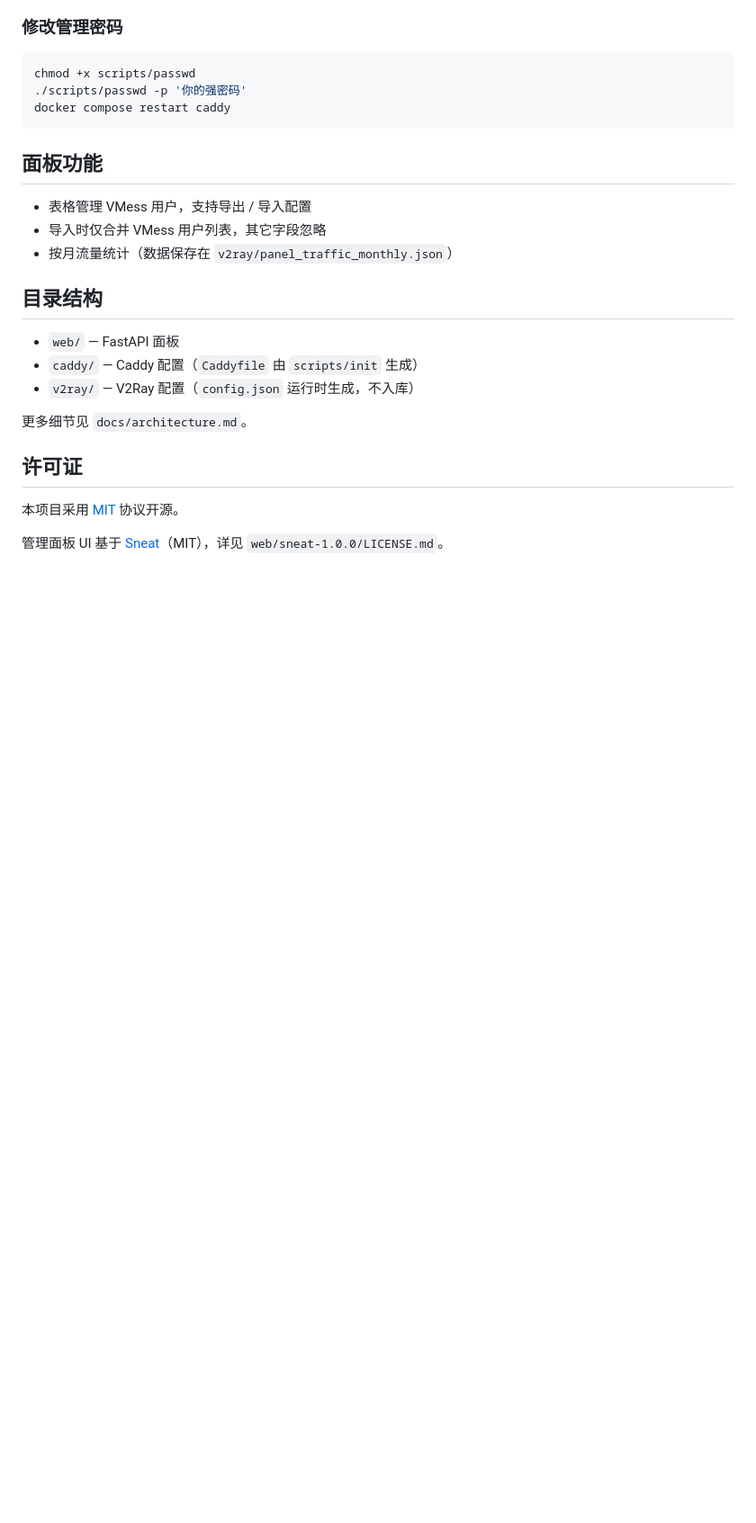
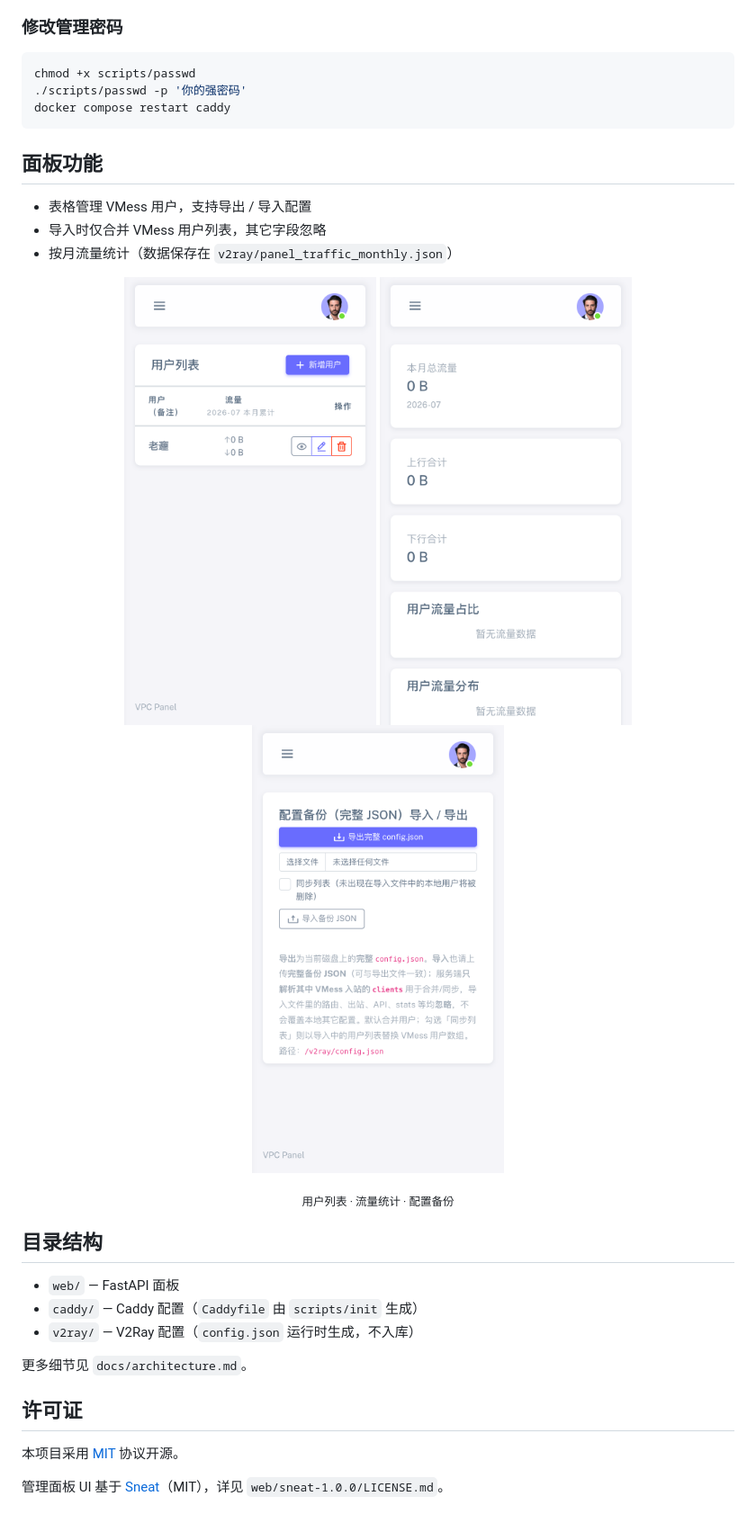
Before and after one commit to dosoos/simple_v2ray, a Markdown page: README.md, the part around the change. Shown at 90% size. Drawn GitHub-style; pictures changed too: docs/images/panel_backup.png (added), docs/images/panel_stats.png (added), docs/images/panel_users.png (added); blank space fills up the shorter version.

Commit message:
增加图像预览效果

```diff
--- a/README.md
+++ b/README.md
@@ -55,6 +55,16 @@ docker compose restart caddy
 - 导入时仅合并 VMess 用户列表，其它字段忽略
 - 按月流量统计（数据保存在 `v2ray/panel_traffic_monthly.json`）
 
+<p align="center">
+  <img src="docs/images/panel_users.png" alt="用户列表" width="280" />
+  <img src="docs/images/panel_stats.png" alt="流量统计" width="280" />
+  <img src="docs/images/panel_backup.png" alt="配置备份导入导出" width="280" />
+</p>
+
+<p align="center">
+  <sub>用户列表 · 流量统计 · 配置备份</sub>
+</p>
+
 ## 目录结构
 
 - `web/` — FastAPI 面板
```
